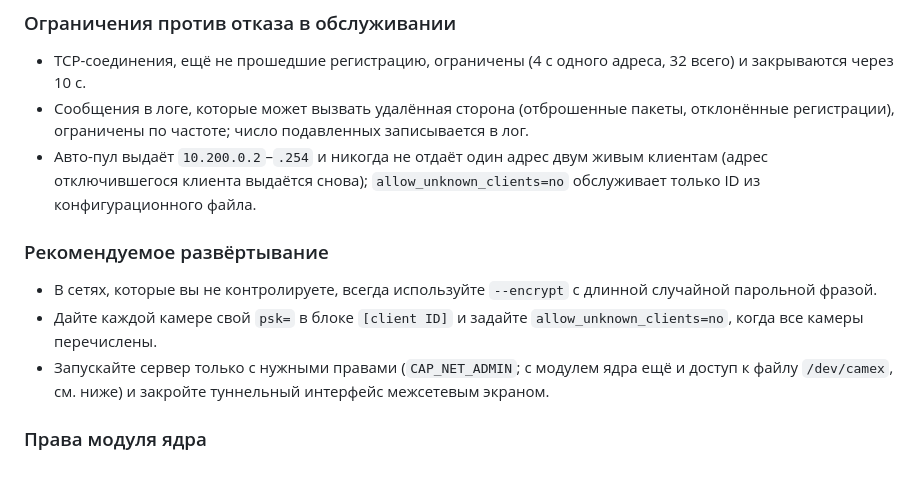
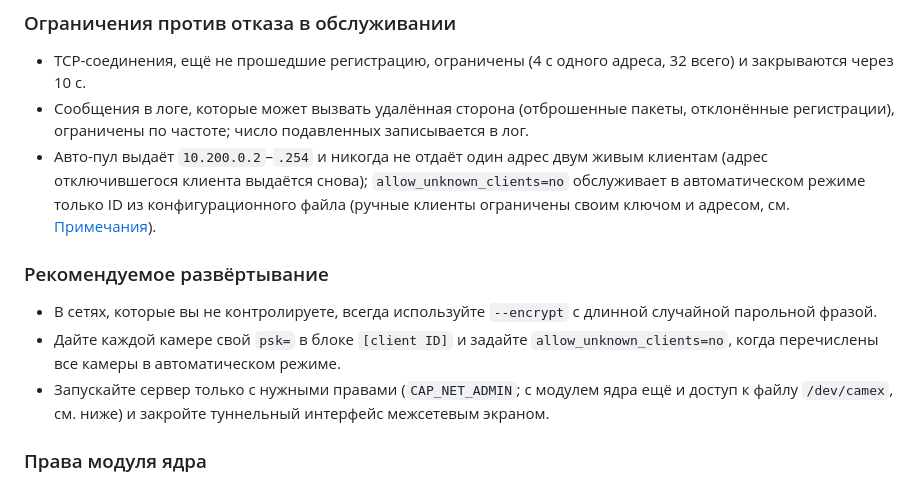
Before and after one commit to OpenIPC/camex, a Markdown page: README.ru.md, the part around the change. GitHub-like rendering.

Commit message:
docs(security): allow_unknown_clients applies to auto-mode clients (#22)

```diff
--- a/README.ru.md
+++ b/README.ru.md
@@ -315,14 +315,16 @@ camex — небольшой туннель для камер, а не VPN об
   записывается в лог.
 - Авто-пул выдаёт `10.200.0.2`–`.254` и никогда не отдаёт один адрес двум
   живым клиентам (адрес отключившегося клиента выдаётся снова);
-  `allow_unknown_clients=no` обслуживает только ID из конфигурационного файла.
+  `allow_unknown_clients=no` обслуживает в автоматическом режиме только ID из
+  конфигурационного файла (ручные клиенты ограничены своим ключом и адресом, см.
+  [Примечания](#примечания)).
 
 ### Рекомендуемое развёртывание
 
 - В сетях, которые вы не контролируете, всегда используйте `--encrypt` с
   длинной случайной парольной фразой.
 - Дайте каждой камере свой `psk=` в блоке `[client ID]` и задайте
-  `allow_unknown_clients=no`, когда все камеры перечислены.
+  `allow_unknown_clients=no`, когда перечислены все камеры в автоматическом режиме.
 - Запускайте сервер только с нужными правами (`CAP_NET_ADMIN`; с модулем ядра
   ещё и доступ к файлу `/dev/camex`, см. ниже) и закройте туннельный интерфейс
   межсетевым экраном.
```
Also changed, not shown: README.md (+3 -2 lines).
